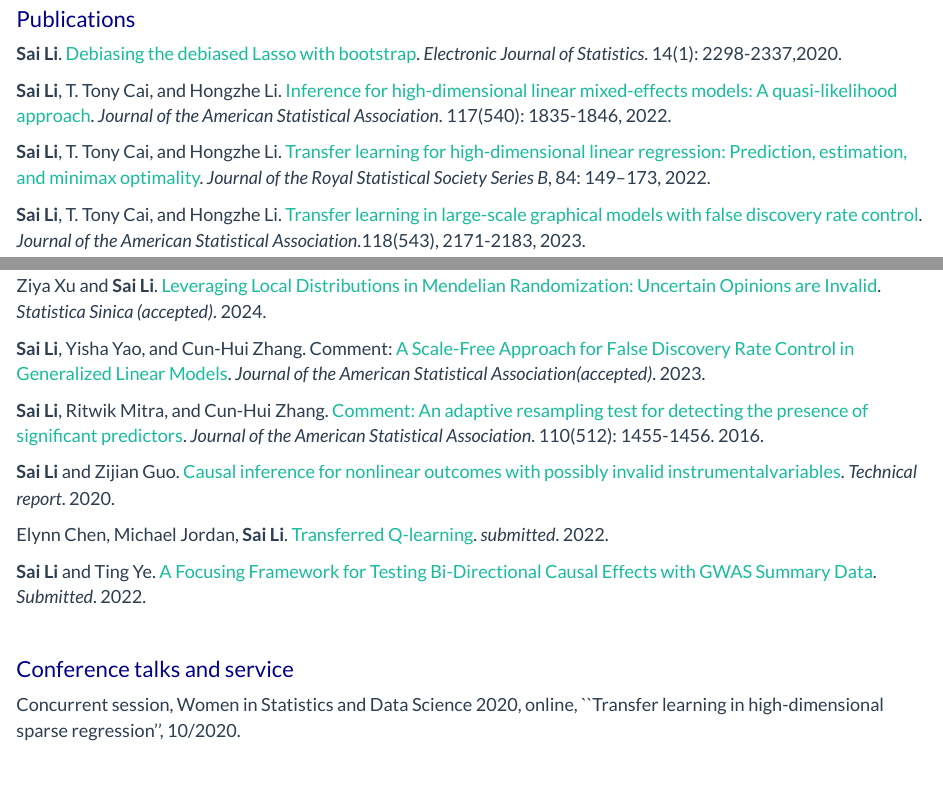
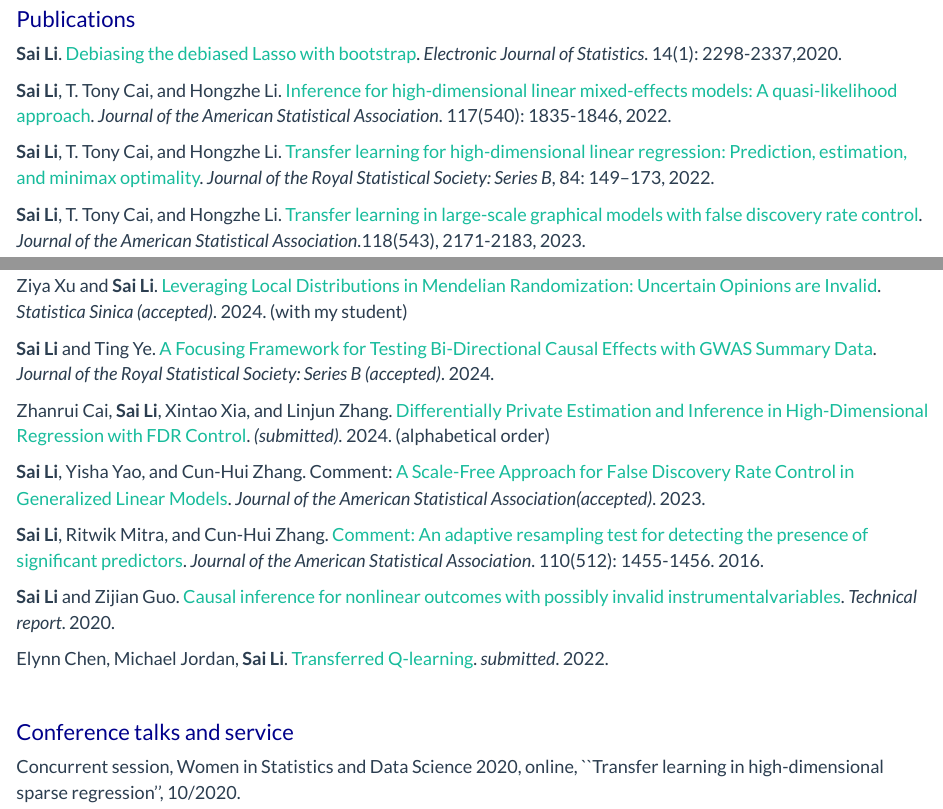
Before and after one commit to saili0103/saili0103.github.io, an R Markdown document (about.Rmd): the page in a window 1100 px wide, from 800 px down, and a second part further down, joined at a grey line. The pictures show the output file about.html that the author committed with the source, opened offline; library style sheets and scripts come from the installed R packages.

Commit message:
Add files via upload

```diff
--- a/about.Rmd
+++ b/about.Rmd
@@ -53,7 +53,7 @@ Mentors: Professor [Hongzhe Lee](http://statgene.med.upenn.edu) and Professor [T
 
 **Sai Li**, T. Tony Cai, and Hongzhe Li. [Inference for high-dimensional linear mixed-effects models: A quasi-likelihood approach](https://arxiv.org/abs/1907.06116). *Journal of the American Statistical Association*. 117(540): 1835-1846, 2022.
 
-**Sai Li**, T. Tony Cai, and Hongzhe Li. [Transfer learning for high-dimensional linear regression: Prediction, estimation, and minimax optimality](https://academic.oup.com/jrsssb/article/84/1/149/7056104). *Journal of the Royal Statistical Society Series B*, 84: 149–173, 2022.
+**Sai Li**, T. Tony Cai, and Hongzhe Li. [Transfer learning for high-dimensional linear regression: Prediction, estimation, and minimax optimality](https://academic.oup.com/jrsssb/article/84/1/149/7056104). *Journal of the Royal Statistical Society: Series B*, 84: 149–173, 2022.
 
 **Sai Li**, T. Tony Cai, and Hongzhe Li. [Transfer learning in large-scale graphical models with false discovery rate control](https://www.tandfonline.com/doi/abs/10.1080/01621459.2022.2044333). *Journal of the American Statistical Association*.118(543), 2171-2183, 2023.
 
@@ -67,7 +67,11 @@ Huaxiu Yao, Yu Wang, **Sai Li**, Linjun Zhang, Weixin Liang, James Zou, and Chel
 
 **Sai Li**, T. Tony Cai, and Hongzhe Li. [Estimation and Inference with Proxy Data and its Genetic Applications](https://arxiv.org/abs/2201.03727). *Statistica Sinica(accepted)*. 2024.
 
-Ziya Xu and **Sai Li**. [Leveraging Local Distributions in Mendelian Randomization: Uncertain Opinions are Invalid](https://arxiv.org/abs/2402.02329). *Statistica Sinica (accepted)*. 2024.
+Ziya Xu and **Sai Li**. [Leveraging Local Distributions in Mendelian Randomization: Uncertain Opinions are Invalid](https://arxiv.org/abs/2402.02329). *Statistica Sinica (accepted)*. 2024. (with my student)
+
+**Sai Li** and Ting Ye. [A Focusing Framework for Testing Bi-Directional Causal Effects with GWAS Summary Data](https://arxiv.org/abs/2203.06887). *Journal of the Royal Statistical Society: Series B (accepted)*. 2024.
+
+Zhanrui Cai, **Sai Li**, Xintao Xia, and Linjun Zhang. [Differentially Private Estimation and Inference in High-Dimensional Regression with FDR Control](https://arxiv.org/abs/2310.16260). *(submitted).* 2024. (alphabetical order)
 
  **Sai Li**, Yisha Yao, and Cun-Hui Zhang.
 Comment: [A Scale-Free Approach for False Discovery Rate Control in Generalized Linear Models](https://www.tandfonline.com/doi/abs/10.1080/01621459.2023.2224412). *Journal of the American Statistical Association(accepted)*. 2023.
@@ -81,7 +85,6 @@ Comment: [A Scale-Free Approach for False Discovery Rate Control in Generalized
 
 Elynn Chen, Michael Jordan, **Sai Li**. [Transferred Q-learning](https://arxiv.org/abs/2202.04709). *submitted*. 2022.
 
-**Sai Li** and Ting Ye. [A Focusing Framework for Testing Bi-Directional Causal Effects with GWAS Summary Data](https://arxiv.org/abs/2203.06887). *Submitted*. 2022.
 
 &nbsp;
 
```
Also changed, not shown: pubs.Rmd (+6 -4 lines), about.html, pubs.html.
